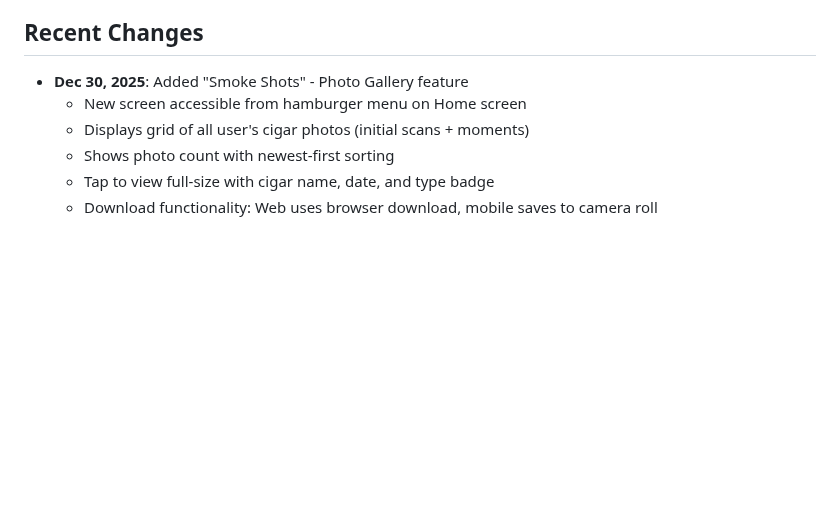
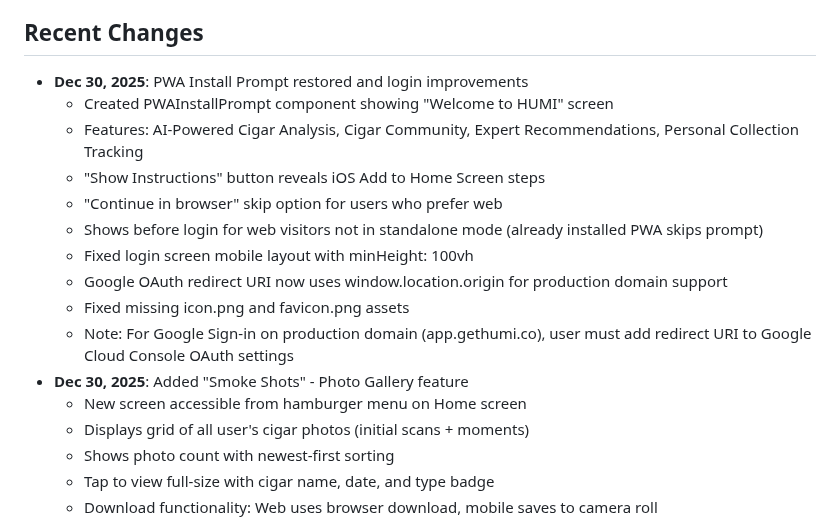
Before and after one commit to seanconerly88/HUMI, a Markdown page: replit.md, the part around the change. Rendered like a GitHub page; blank space fills up the shorter version.

Commit message:
Improve PWA installation and login screen functionality
Update Google OAuth configuration to use the production redirect URI and fix missing assets.

Replit-Commit-Author: Agent
Replit-Commit-Session-Id: 31005d8a-221f-41f2-be88-5ebc18cebfaf
Replit-Commit-Checkpoint-Type: full_checkpoint
Replit-Commit-Event-Id: a14f2c6f-1202-434c-a058-0606d12fdac9
Replit-Commit-Screenshot-Url: https://storage.googleapis.com/screenshot-production-us-central1/be64bf64-a8f3-4c28-953a-fbba7cf32036/31005d8a-221f-41f2-be88-5ebc18cebfaf/KlSD4BV
Replit-Helium-Checkpoint-Created: true

```diff
--- a/replit.md
+++ b/replit.md
@@ -73,6 +73,16 @@ For every new feature, consider:
 3. **What's the upgrade trigger?** (What makes someone want to pay?)
 
 ## Recent Changes
+- **Dec 30, 2025**: PWA Install Prompt restored and login improvements
+  - Created PWAInstallPrompt component showing "Welcome to HUMI" screen
+  - Features: AI-Powered Cigar Analysis, Cigar Community, Expert Recommendations, Personal Collection Tracking
+  - "Show Instructions" button reveals iOS Add to Home Screen steps
+  - "Continue in browser" skip option for users who prefer web
+  - Shows before login for web visitors not in standalone mode (already installed PWA skips prompt)
+  - Fixed login screen mobile layout with minHeight: 100vh
+  - Google OAuth redirect URI now uses window.location.origin for production domain support
+  - Fixed missing icon.png and favicon.png assets
+  - Note: For Google Sign-in on production domain (app.gethumi.co), user must add redirect URI to Google Cloud Console OAuth settings
 - **Dec 30, 2025**: Added "Smoke Shots" - Photo Gallery feature
   - New screen accessible from hamburger menu on Home screen
   - Displays grid of all user's cigar photos (initial scans + moments)
```
